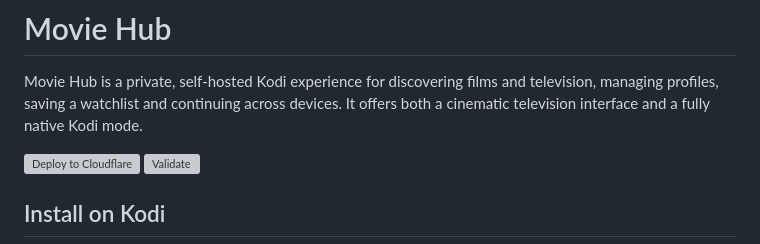
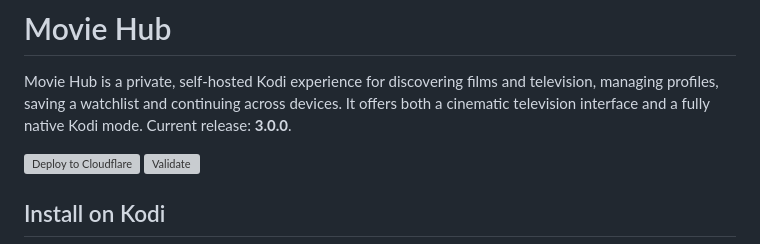
Before and after one commit to billyke2000s/moviehub, a Markdown page: README.md, the part around the change. Drawn GitHub-style; grey boxes are pictures that could not be loaded.

Commit message:
Document current Movie Hub release

```diff
--- a/README.md
+++ b/README.md
@@ -3,6 +3,7 @@
 Movie Hub is a private, self-hosted Kodi experience for discovering films and
 television, managing profiles, saving a watchlist and continuing across devices.
 It offers both a cinematic television interface and a fully native Kodi mode.
+Current release: **3.0.0**.
 
 [![Deploy to Cloudflare](https://deploy.workers.cloudflare.com/button)](https://deploy.workers.cloudflare.com/?url=https://github.com/billyke2000s/moviehub)
 [![Validate](https://github.com/billyke2000s/moviehub/actions/workflows/validate.yml/badge.svg)](https://github.com/billyke2000s/moviehub/actions/workflows/validate.yml)
```
